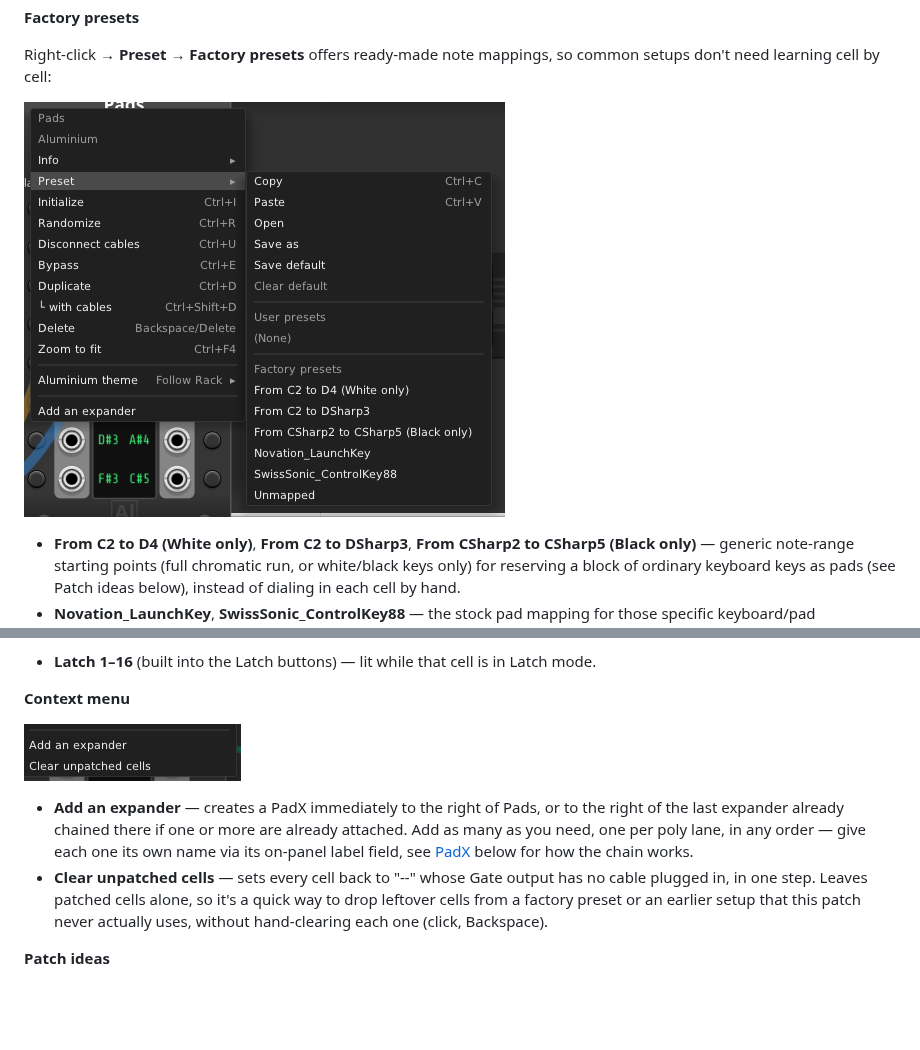
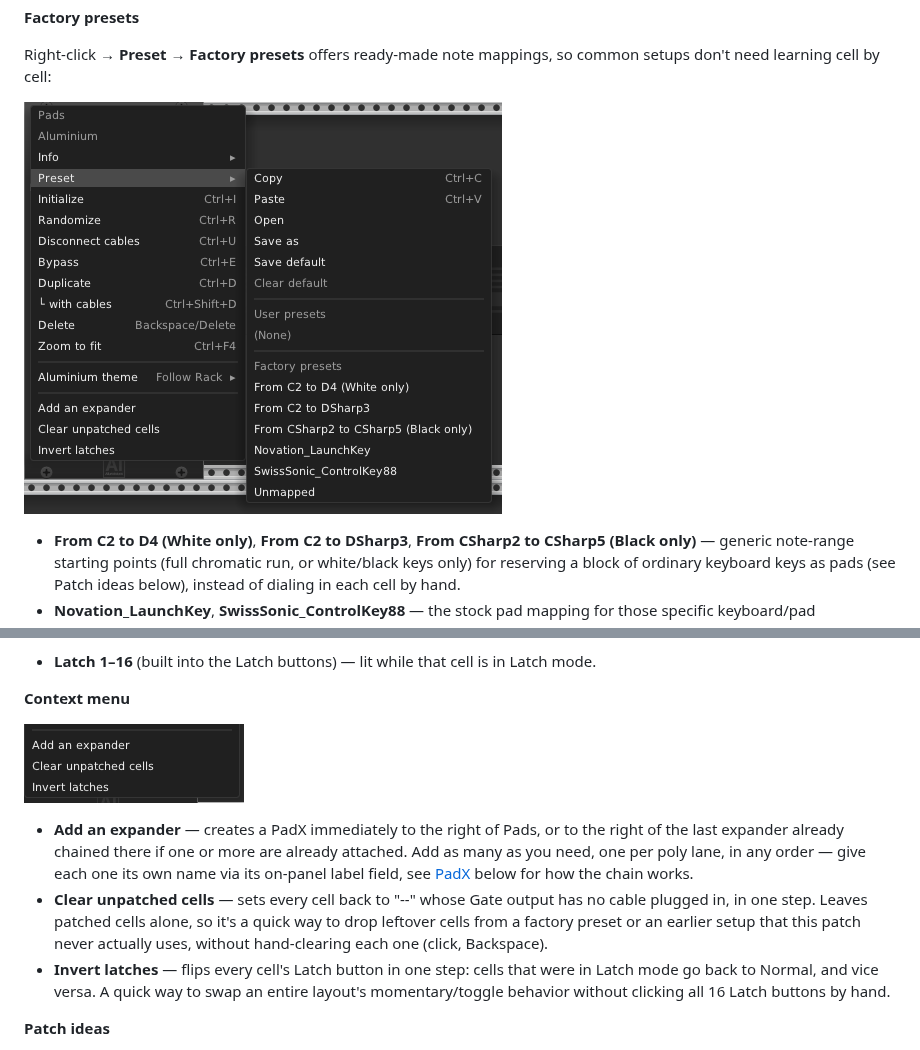
Before and after one commit to neilbgr/Aluminium, a Markdown page: README.md, 2 parts joined by grey strips. Drawn GitHub-style; pictures changed too: docs/images/Pads_Menu.png, docs/images/Pads_Menu_FactoryPreset.png; blank space fills up the shorter version.

```diff
--- a/README.md
+++ b/README.md
@@ -142,6 +142,7 @@ Right-click → **Preset** → **Factory presets** offers ready-made note mappin
 
 - **Add an expander** — creates a PadX immediately to the right of Pads, or to the right of the last expander already chained there if one or more are already attached. Add as many as you need, one per poly lane, in any order — give each one its own name via its on-panel label field, see [PadX](#padx) below for how the chain works.
 - **Clear unpatched cells** — sets every cell back to "--" whose Gate output has no cable plugged in, in one step. Leaves patched cells alone, so it's a quick way to drop leftover cells from a factory preset or an earlier setup that this patch never actually uses, without hand-clearing each one (click, Backspace).
+- **Invert latches** — flips every cell's Latch button in one step: cells that were in Latch mode go back to Normal, and vice versa. A quick way to swap an entire layout's momentary/toggle behavior without clicking all 16 Latch buttons by hand.
 
 **Patch ideas**
 - Patch a MIDI pad controller's Core MIDI-CV output into Pads, learn each pad once, then add a [PadX](#padx) per lane you want — one labeled "Velocity", one labeled "Aftertouch" — so gate triggers a drum module, velocity sets its level, and aftertouch modulates a filter, all live and independently per pad.
```
Also changed, not shown: 1 other file.
